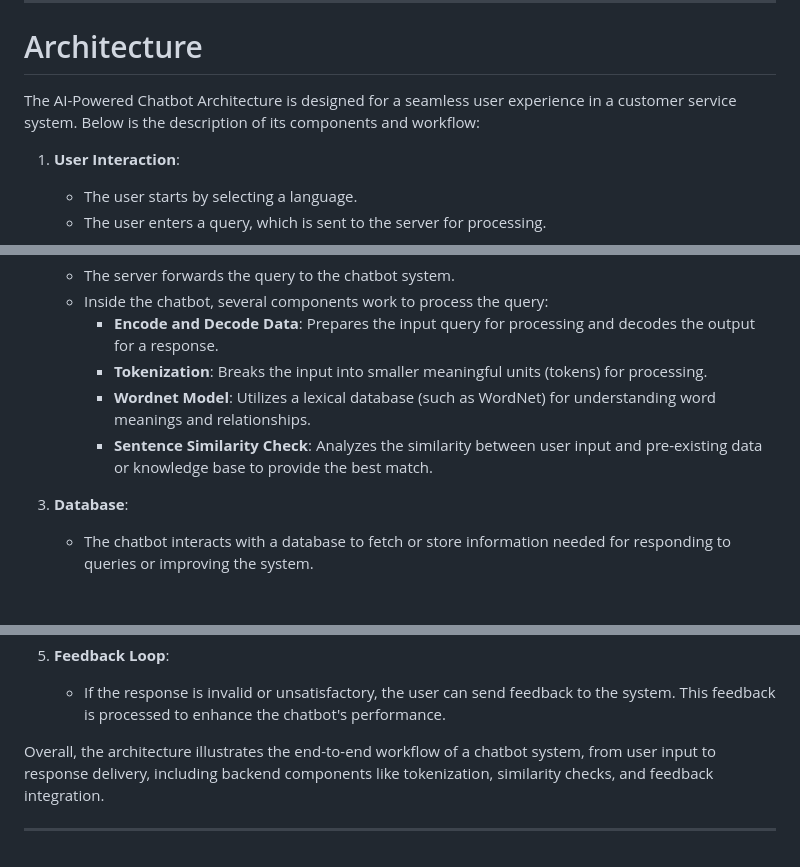
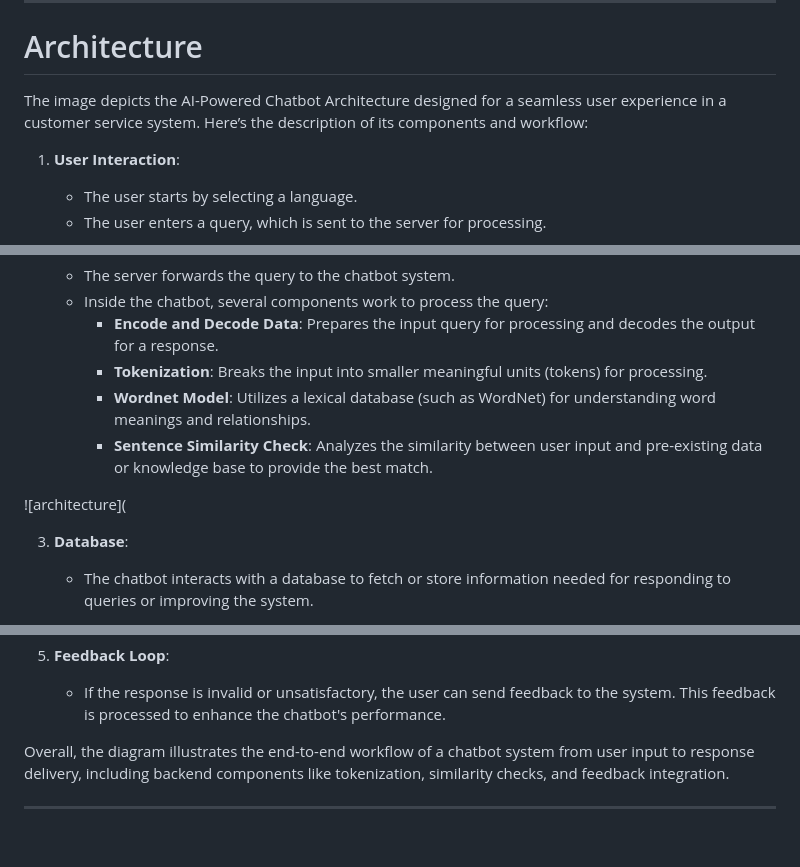
Before and after one commit to Syam916/oreally_sql, a Markdown page: README.md, 3 parts joined by grey strips. Rendered like a GitHub page; blank space fills up the shorter version.

```diff
--- a/README.md
+++ b/README.md
@@ -78,7 +78,7 @@ This workflow ensures accuracy, relevance, and high-quality interaction, making
 
 # Architecture
 
-The AI-Powered Chatbot Architecture is designed for a seamless user experience in a customer service system. Below is the description of its components and workflow:
+The image depicts the AI-Powered Chatbot Architecture designed for a seamless user experience in a customer service system. Here’s the description of its components and workflow:
 
 1. **User Interaction**:
    - The user starts by selecting a language.
@@ -92,6 +92,8 @@ The AI-Powered Chatbot Architecture is designed for a seamless user experience i
      - **Wordnet Model**: Utilizes a lexical database (such as WordNet) for understanding word meanings and relationships.
      - **Sentence Similarity Check**: Analyzes the similarity between user input and pre-existing data or knowledge base to provide the best match.
 
+![architecture](
+
 3. **Database**:
    - The chatbot interacts with a database to fetch or store information needed for responding to queries or improving the system.
 
@@ -102,6 +104,6 @@ The AI-Powered Chatbot Architecture is designed for a seamless user experience i
 5. **Feedback Loop**:
    - If the response is invalid or unsatisfactory, the user can send feedback to the system. This feedback is processed to enhance the chatbot's performance.
 
-Overall, the architecture illustrates the end-to-end workflow of a chatbot system, from user input to response delivery, including backend components like tokenization, similarity checks, and feedback integration.
+Overall, the diagram illustrates the end-to-end workflow of a chatbot system from user input to response delivery, including backend components like tokenization, similarity checks, and feedback integration.
 
 ---
```
